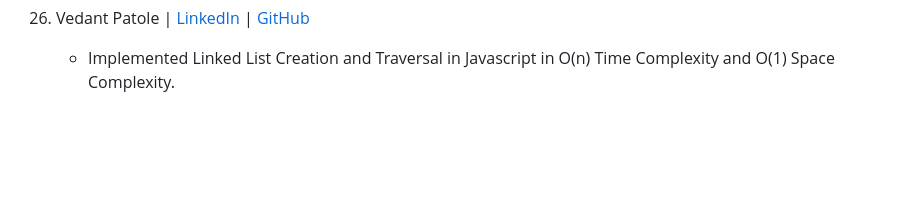
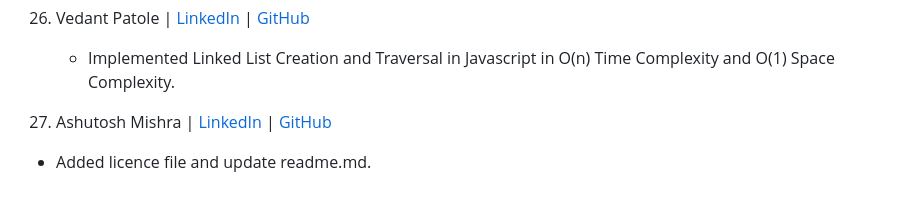
Before and after one commit to yonasherpa04/Hacktoberfest-Html_CSS_JS, a Markdown page: Contributor.md, the part around the change. Rendered like a GitHub page; blank space fills up the shorter version.

Commit message:
Add Ashutosh Mishra as a contributor
Added a new contributor and updated README details.

```diff
--- a/Contributor.md
+++ b/Contributor.md
@@ -134,3 +134,5 @@
 
 27. Vedant Patole | [LinkedIn](https://www.linkedin.com/in/vedant-patole-92a026301/) | [GitHub](https://github.com/PatoleVedant)
     - Implemented Linked List Creation and Traversal in Javascript in O(n) Time Complexity and O(1) Space Complexity.
+28. Ashutosh Mishra | [LinkedIn](https://www.linkedin.com/in/theashutoshmishra/) | [GitHub](https://github.com/TheAshutoshMishra)
+   - Added licence file and update readme.md.
```
